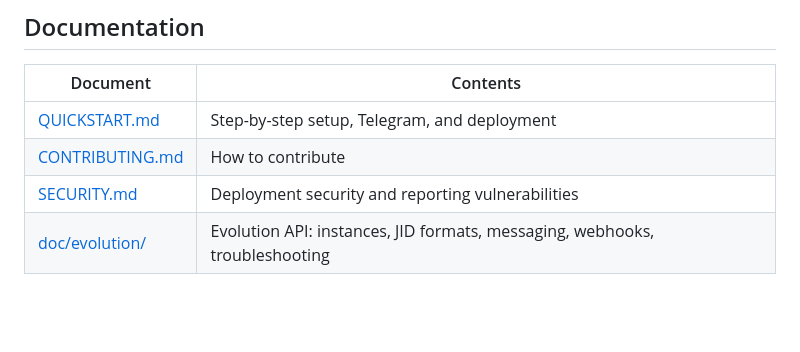
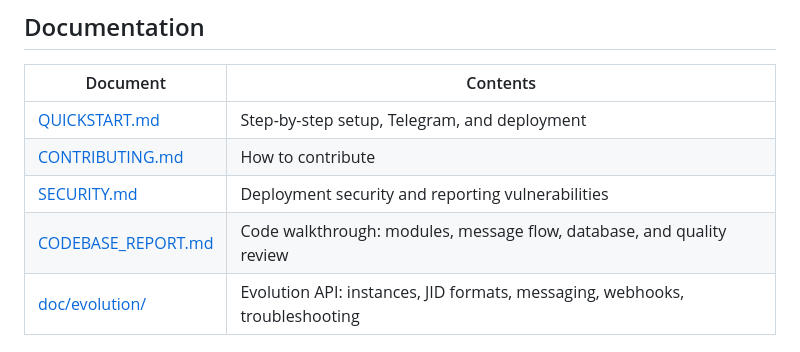
Before and after one commit to 99ecarvalho/msgbot, a Markdown page: README.md, the part around the change. Rendered like a GitHub page; blank space fills up the shorter version.

```diff
--- a/README.md
+++ b/README.md
@@ -259,6 +259,7 @@ See [CONTRIBUTING.md](CONTRIBUTING.md) for more.
 | [QUICKSTART.md](QUICKSTART.md) | Step-by-step setup, Telegram, and deployment |
 | [CONTRIBUTING.md](CONTRIBUTING.md) | How to contribute |
 | [SECURITY.md](SECURITY.md) | Deployment security and reporting vulnerabilities |
+| [CODEBASE_REPORT.md](CODEBASE_REPORT.md) | Code walkthrough: modules, message flow, database, and quality review |
 | [doc/evolution/](doc/evolution/README.md) | Evolution API: instances, JID formats, messaging, webhooks, troubleshooting |
 
 ## Contributing
```
Also changed, not shown: CODEBASE_REPORT.md (added, +454 -0 lines).
